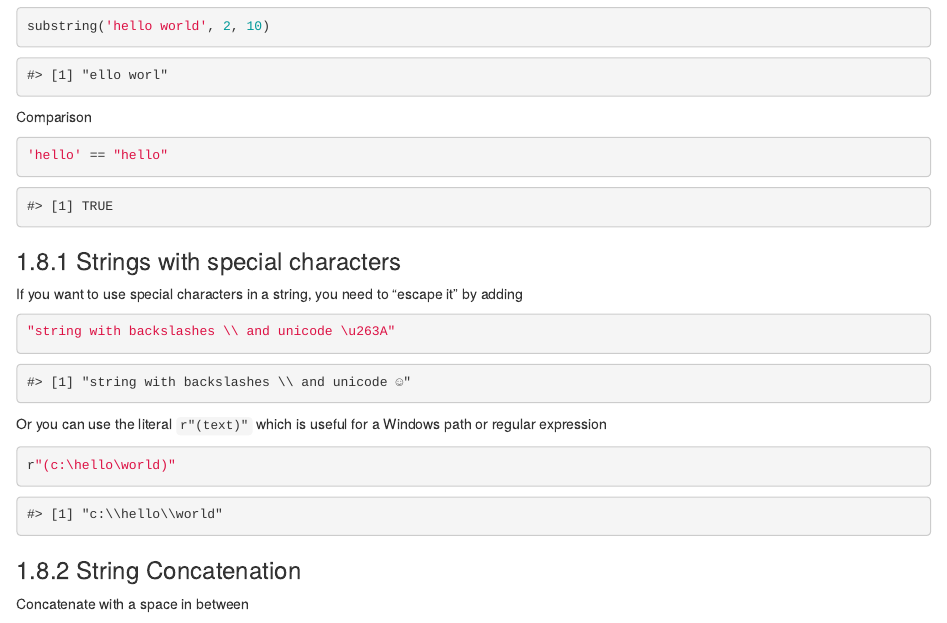
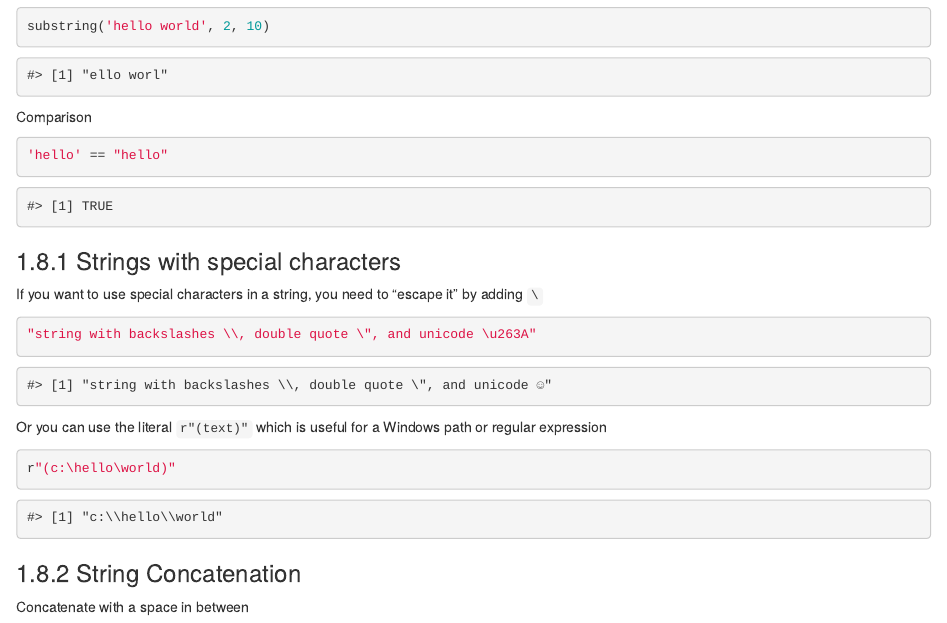
Before and after one commit to steveharoz/r-guide, an R Markdown document (01-basics.Rmd): the page in a window 1100 px wide, from 3430 px down. Rendered offline with R 4.5, knitr and Pandoc, with nearby package versions; drawn as R Markdown's standard HTML page in place of the format the file asks for.

Commit message:
string escape

````diff
--- a/01-basics.Rmd
+++ b/01-basics.Rmd
@@ -124,9 +124,9 @@ Comparison
 
 ### Strings with special characters
 
-If you want to use special characters in a string, you need to "escape it" by adding \
+If you want to use special characters in a string, you need to "escape it" by adding `\`
 ```{r}
-"string with backslashes \\ and unicode \u263A"
+"string with backslashes \\, double quote \", and unicode \u263A"
 ```
 
 Or you can use the literal `r"(text)"` which is useful for a Windows path or regular expression
````
Also changed, not shown: docs/search_index.json, 1 other file.
